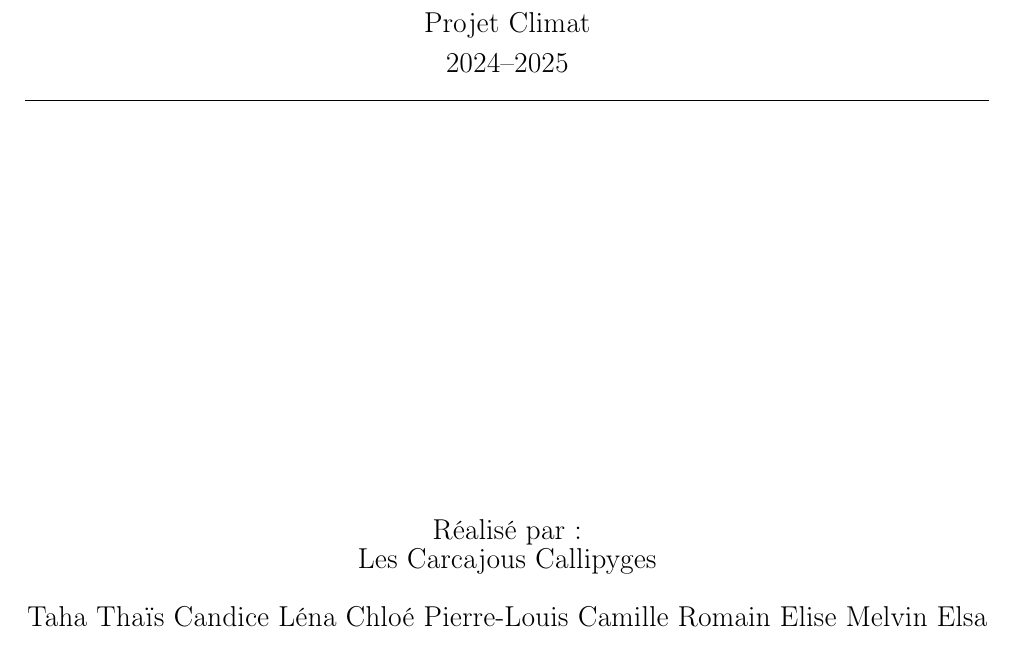
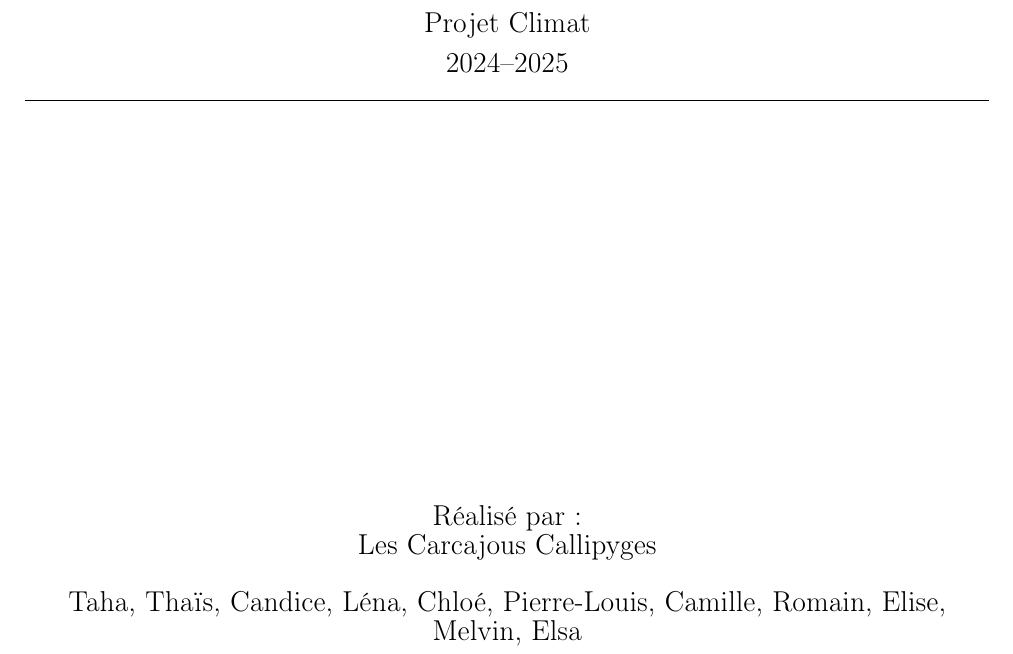
Before and after one commit to pierrelouis-cmrt/CREPES, a LaTeX document (documentation/rapport.tex): part of page 1 of 24, cut so that both start at the same text. Compiled offline with pdfLaTeX.

Commit message:
Updates from Overleaf

```diff
--- a/documentation/rapport.tex
+++ b/documentation/rapport.tex
@@ -45,7 +45,7 @@
     {\large  Les Carcajous Callipyges}\\[0.5cm]
 
     {\large }\\
-    {\large Taha Thaïs Candice Léna Chloé Pierre-Louis Camille Romain Elise Melvin Elsa}\\[1cm]
+    {\large Taha, Thaïs, Candice, Léna, Chloé, Pierre-Louis, Camille, Romain, Elise, Melvin, Elsa}\\[1cm]
 
     \vfill
 
```
Also changed, not shown: documentation/rapport.tex (2 more changed lines).
